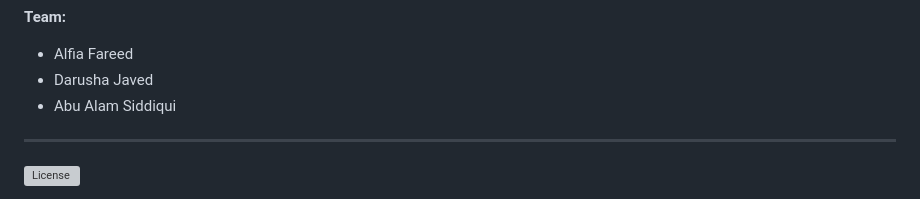
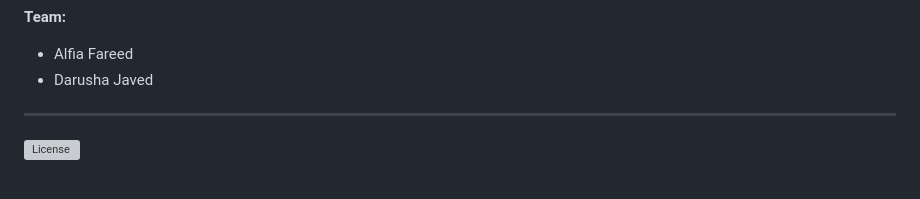
Before and after one commit to Arham-15/traffic-prediction-system, a Markdown page: README.md, the part around the change. Rendered like a GitHub page; grey boxes are pictures that could not be loaded.

Commit message:
Remove Abu Alam Siddiqui from team list

```diff
--- a/README.md
+++ b/README.md
@@ -472,7 +472,6 @@ branches.
 
 - Alfia Fareed
 - Darusha Javed
-- Abu Alam Siddiqui
 
 ---
 
```
